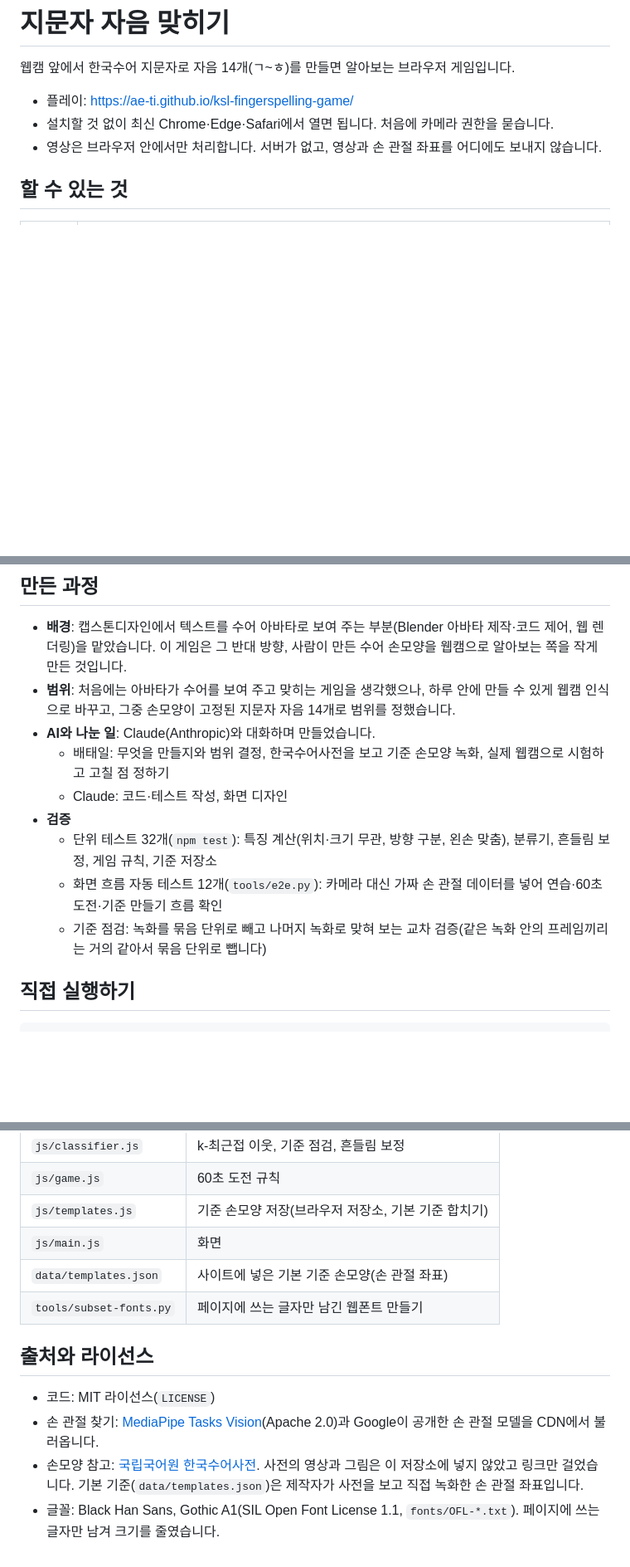
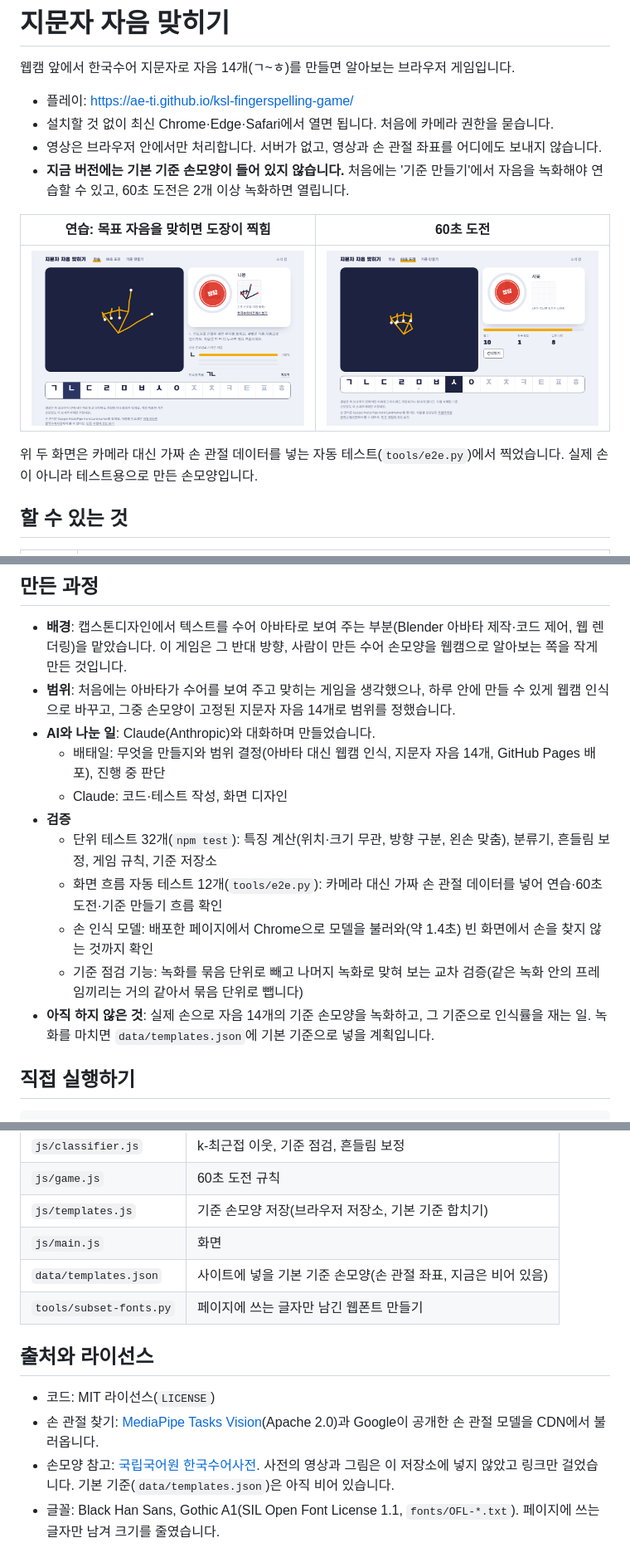
Before and after one commit to Ae-Ti/ksl-fingerspelling-game, a Markdown page: README.md, 3 parts joined by grey strips. Shown at 83% size. GitHub-like rendering; pictures changed too: docs/attack-live.png (added), docs/practice-stamp.png (added); blank space fills up the shorter version.

Commit message:
녹화 전 상태에 맞게 설명 수정: 기본 기준 없음, 아직 하지 않은 실제 손 시험을 README에 명시
- 바닥글의 '사전을 참고해 녹화했어요'를 사실대로 고침
- README에 테스트 화면 2장 추가(가짜 손 데이터로 찍은 화면임을 밝힘)

Co-Authored-By: Claude Opus 5.5 <noreply@anthropic.com>
Claude-Session: https://claude.ai/code/session_018HaRQUNbfiN769t87YLhtp

```diff
--- a/README.md
+++ b/README.md
@@ -5,6 +5,13 @@
 - 플레이: https://ae-ti.github.io/ksl-fingerspelling-game/
 - 설치할 것 없이 최신 Chrome·Edge·Safari에서 열면 됩니다. 처음에 카메라 권한을 묻습니다.
 - 영상은 브라우저 안에서만 처리합니다. 서버가 없고, 영상과 손 관절 좌표를 어디에도 보내지 않습니다.
+- **지금 버전에는 기본 기준 손모양이 들어 있지 않습니다.** 처음에는 '기준 만들기'에서 자음을 녹화해야 연습할 수 있고, 60초 도전은 2개 이상 녹화하면 열립니다.
+
+| 연습: 목표 자음을 맞히면 도장이 찍힘 | 60초 도전 |
+| --- | --- |
+| ![연습 화면](docs/practice-stamp.png) | ![60초 도전 화면](docs/attack-live.png) |
+
+위 두 화면은 카메라 대신 가짜 손 관절 데이터를 넣는 자동 테스트(`tools/e2e.py`)에서 찍었습니다. 실제 손이 아니라 테스트용으로 만든 손모양입니다.
 
 ## 할 수 있는 것
 
@@ -34,12 +41,14 @@
 - **배경**: 캡스톤디자인에서 텍스트를 수어 아바타로 보여 주는 부분(Blender 아바타 제작·코드 제어, 웹 렌더링)을 맡았습니다. 이 게임은 그 반대 방향, 사람이 만든 수어 손모양을 웹캠으로 알아보는 쪽을 작게 만든 것입니다.
 - **범위**: 처음에는 아바타가 수어를 보여 주고 맞히는 게임을 생각했으나, 하루 안에 만들 수 있게 웹캠 인식으로 바꾸고, 그중 손모양이 고정된 지문자 자음 14개로 범위를 정했습니다.
 - **AI와 나눈 일**: Claude(Anthropic)와 대화하며 만들었습니다.
-  - 배태일: 무엇을 만들지와 범위 결정, 한국수어사전을 보고 기준 손모양 녹화, 실제 웹캠으로 시험하고 고칠 점 정하기
+  - 배태일: 무엇을 만들지와 범위 결정(아바타 대신 웹캠 인식, 지문자 자음 14개, GitHub Pages 배포), 진행 중 판단
   - Claude: 코드·테스트 작성, 화면 디자인
 - **검증**
   - 단위 테스트 32개(`npm test`): 특징 계산(위치·크기 무관, 방향 구분, 왼손 맞춤), 분류기, 흔들림 보정, 게임 규칙, 기준 저장소
   - 화면 흐름 자동 테스트 12개(`tools/e2e.py`): 카메라 대신 가짜 손 관절 데이터를 넣어 연습·60초 도전·기준 만들기 흐름 확인
-  - 기준 점검: 녹화를 묶음 단위로 빼고 나머지 녹화로 맞혀 보는 교차 검증(같은 녹화 안의 프레임끼리는 거의 같아서 묶음 단위로 뺍니다)
+  - 손 인식 모델: 배포한 페이지에서 Chrome으로 모델을 불러와(약 1.4초) 빈 화면에서 손을 찾지 않는 것까지 확인
+  - 기준 점검 기능: 녹화를 묶음 단위로 빼고 나머지 녹화로 맞혀 보는 교차 검증(같은 녹화 안의 프레임끼리는 거의 같아서 묶음 단위로 뺍니다)
+- **아직 하지 않은 것**: 실제 손으로 자음 14개의 기준 손모양을 녹화하고, 그 기준으로 인식률을 재는 일. 녹화를 마치면 `data/templates.json`에 기본 기준으로 넣을 계획입니다.
 
 ## 직접 실행하기
 
@@ -61,12 +70,12 @@ python3 tools/e2e.py /tmp/shots   # 화면 흐름 테스트와 스크린샷 (Pla
 | `js/game.js` | 60초 도전 규칙 |
 | `js/templates.js` | 기준 손모양 저장(브라우저 저장소, 기본 기준 합치기) |
 | `js/main.js` | 화면 |
-| `data/templates.json` | 사이트에 넣은 기본 기준 손모양(손 관절 좌표) |
+| `data/templates.json` | 사이트에 넣을 기본 기준 손모양(손 관절 좌표, 지금은 비어 있음) |
 | `tools/subset-fonts.py` | 페이지에 쓰는 글자만 남긴 웹폰트 만들기 |
 
 ## 출처와 라이선스
 
 - 코드: MIT 라이선스(`LICENSE`)
 - 손 관절 찾기: [MediaPipe Tasks Vision](https://github.com/google-ai-edge/mediapipe)(Apache 2.0)과 Google이 공개한 손 관절 모델을 CDN에서 불러옵니다.
-- 손모양 참고: [국립국어원 한국수어사전](https://sldict.korean.go.kr/). 사전의 영상과 그림은 이 저장소에 넣지 않았고 링크만 걸었습니다. 기본 기준(`data/templates.json`)은 제작자가 사전을 보고 직접 녹화한 손 관절 좌표입니다.
+- 손모양 참고: [국립국어원 한국수어사전](https://sldict.korean.go.kr/). 사전의 영상과 그림은 이 저장소에 넣지 않았고 링크만 걸었습니다. 기본 기준(`data/templates.json`)은 아직 비어 있습니다.
 - 글꼴: Black Han Sans, Gothic A1(SIL Open Font License 1.1, `fonts/OFL-*.txt`). 페이지에 쓰는 글자만 남겨 크기를 줄였습니다.
```
Also changed, not shown: 4 other files.
